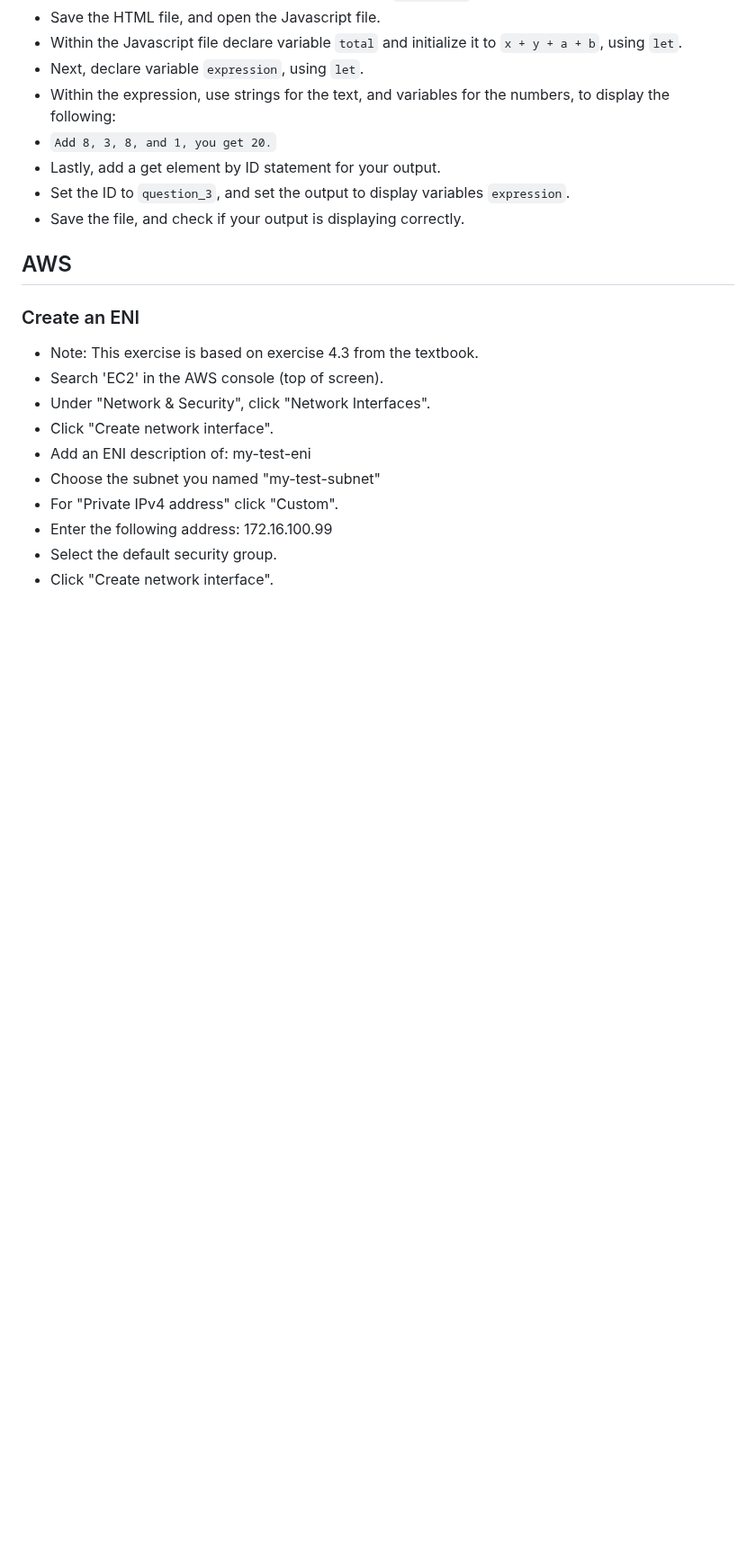
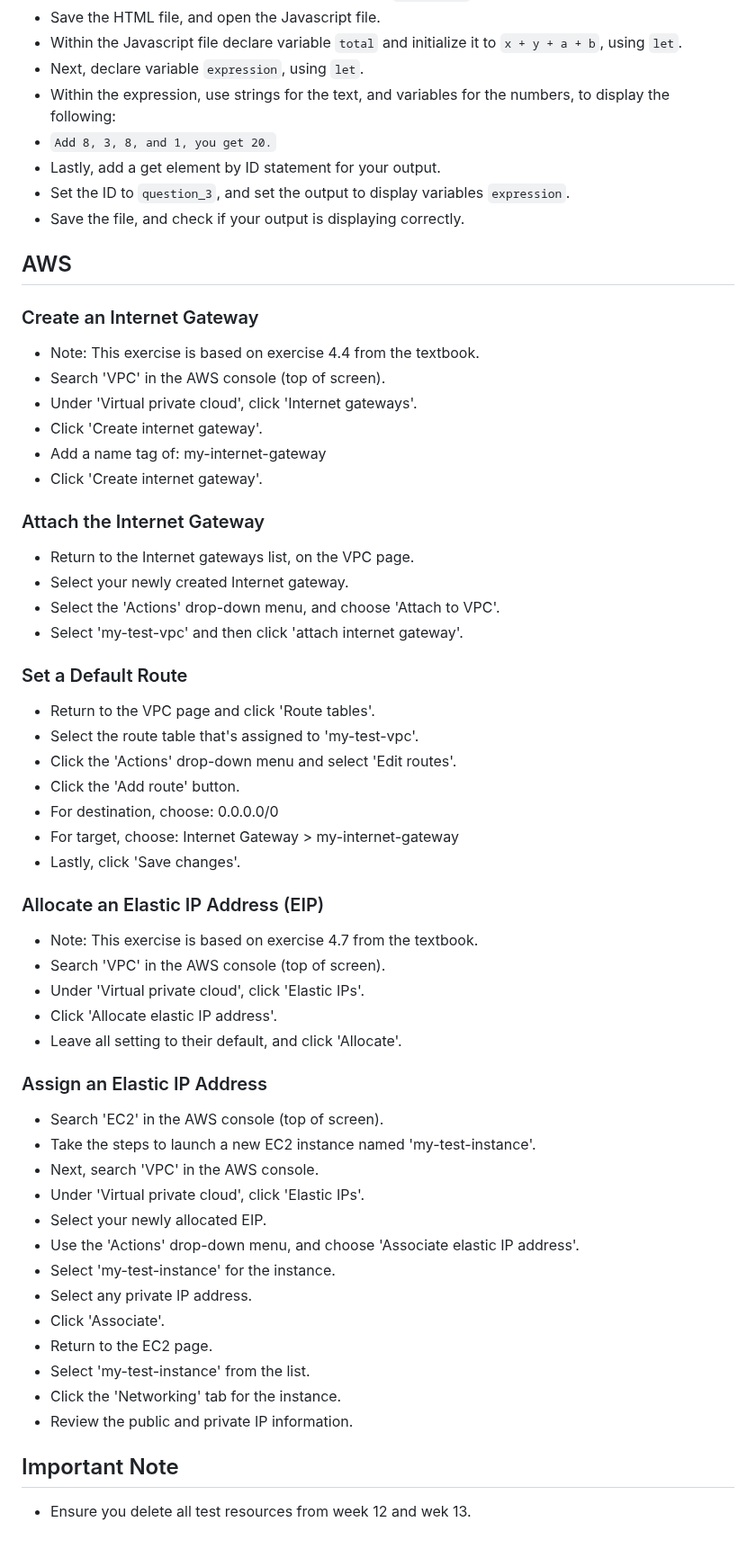
Before and after one commit to brok3nwir3/WebLearning, a Markdown page: Assignments/wk13/wk13_instructions.md, the part around the change. Shown at 90% size. Rendered like a GitHub page; blank space fills up the shorter version.

```diff
--- a/Assignments/wk13/wk13_instructions.md
+++ b/Assignments/wk13/wk13_instructions.md
@@ -48,14 +48,50 @@
 
 ## AWS
 
-### Create an ENI
-- Note: This exercise is based on exercise 4.3 from the textbook.
+### Create an Internet Gateway
+- Note: This exercise is based on exercise 4.4 from the textbook.
+- Search 'VPC' in the AWS console (top of screen).
+- Under 'Virtual private cloud', click 'Internet gateways'.
+- Click 'Create internet gateway'.
+- Add a name tag of: my-internet-gateway
+- Click 'Create internet gateway'.
+
+### Attach the Internet Gateway
+- Return to the Internet gateways list, on the VPC page.
+- Select your newly created Internet gateway.
+- Select the 'Actions' drop-down menu, and choose 'Attach to VPC'.
+- Select 'my-test-vpc' and then click 'attach internet gateway'.
+
+### Set a Default Route
+- Return to the VPC page and click 'Route tables'.
+- Select the route table that's assigned to 'my-test-vpc'.
+- Click the 'Actions' drop-down menu and select 'Edit routes'.
+- Click the 'Add route' button.
+- For destination, choose: 0.0.0.0/0
+- For target, choose: Internet Gateway > my-internet-gateway
+- Lastly, click 'Save changes'.
+
+### Allocate an Elastic IP Address (EIP)
+- Note: This exercise is based on exercise 4.7 from the textbook.
+- Search 'VPC' in the AWS console (top of screen).
+- Under 'Virtual private cloud', click 'Elastic IPs'.
+- Click 'Allocate elastic IP address'.
+- Leave all setting to their default, and click 'Allocate'.
+
+### Assign an Elastic IP Address
 - Search 'EC2' in the AWS console (top of screen).
-- Under "Network & Security", click "Network Interfaces".
-- Click "Create network interface".
-- Add an ENI description of: my-test-eni
-- Choose the subnet you named "my-test-subnet"
-- For "Private IPv4 address" click "Custom".
-- Enter the following address: 172.16.100.99
-- Select the default security group.
-- Click "Create network interface".
+- Take the steps to launch a new EC2 instance named 'my-test-instance'.
+- Next, search 'VPC' in the AWS console.
+- Under 'Virtual private cloud', click 'Elastic IPs'.
+- Select your newly allocated EIP.
+- Use the 'Actions' drop-down menu, and choose 'Associate elastic IP address'.
+- Select 'my-test-instance' for the instance.
+- Select any private IP address.
+- Click 'Associate'.
+- Return to the EC2 page.
+- Select 'my-test-instance' from the list.
+- Click the 'Networking' tab for the instance.
+- Review the public and private IP information.
+
+## Important Note
+- Ensure you delete all test resources from week 12 and wek 13.
```
